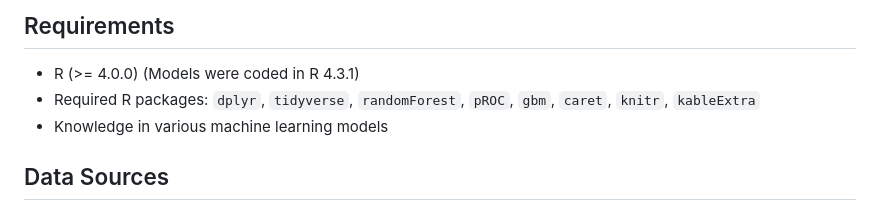
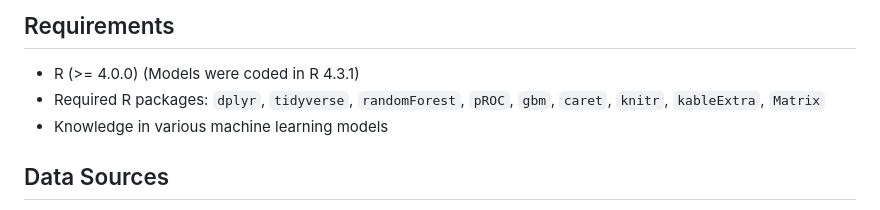
Before and after one commit to jake-lukasik/NFL-OU-Models, a Markdown page: README.md, the part around the change. Drawn GitHub-style.

```diff
--- a/README.md
+++ b/README.md
@@ -7,7 +7,7 @@ This project was done by Jacob Lukasik and Michael Jenks as a final project for
 ## Requirements
 
 - R (>= 4.0.0) (Models were coded in R 4.3.1)
-- Required R packages: `dplyr`, `tidyverse`, `randomForest`, `pROC`, `gbm`, `caret`, `knitr`, `kableExtra`
+- Required R packages: `dplyr`, `tidyverse`, `randomForest`, `pROC`, `gbm`, `caret`, `knitr`, `kableExtra`, `Matrix`
 - Knowledge in various machine learning models
 
 ## Data Sources
```
